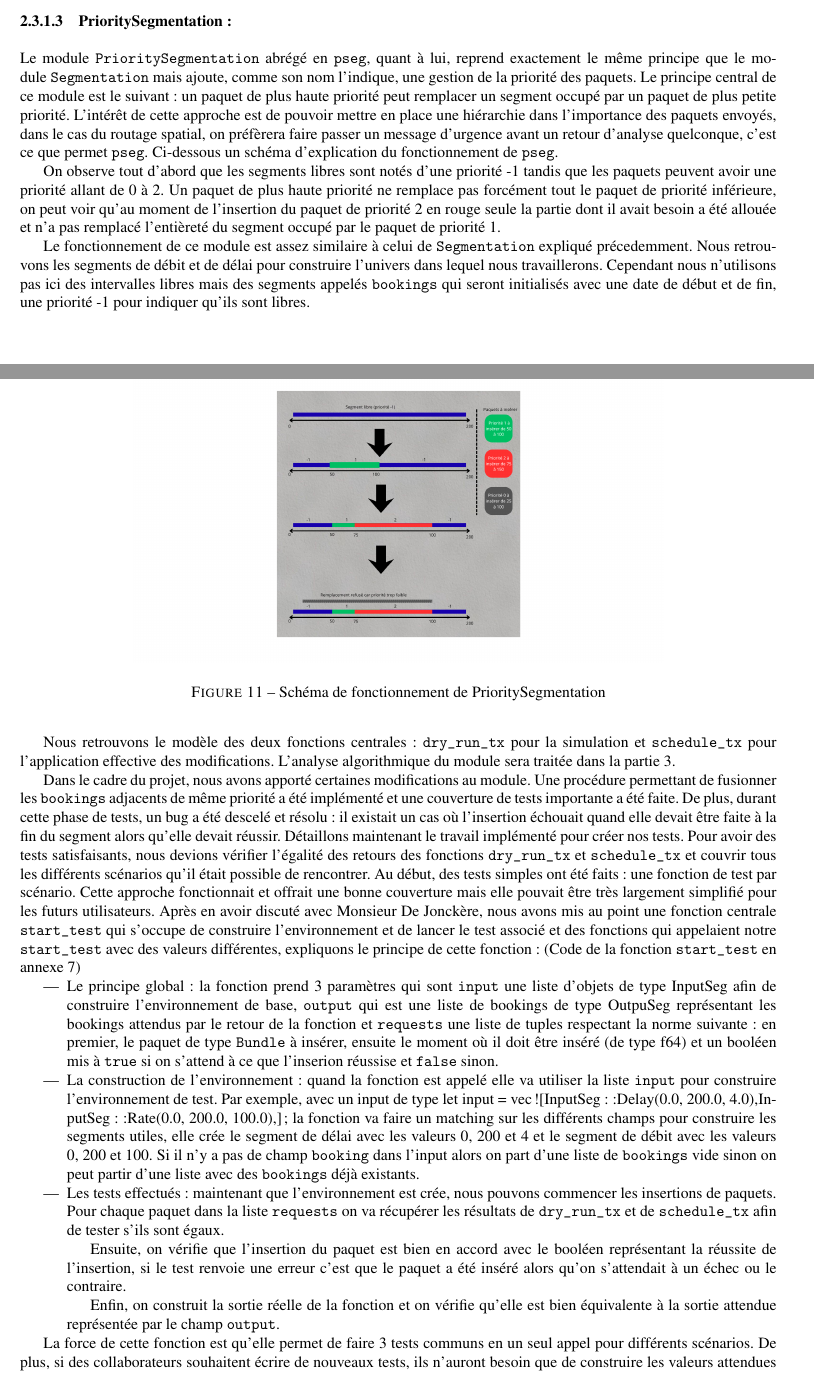
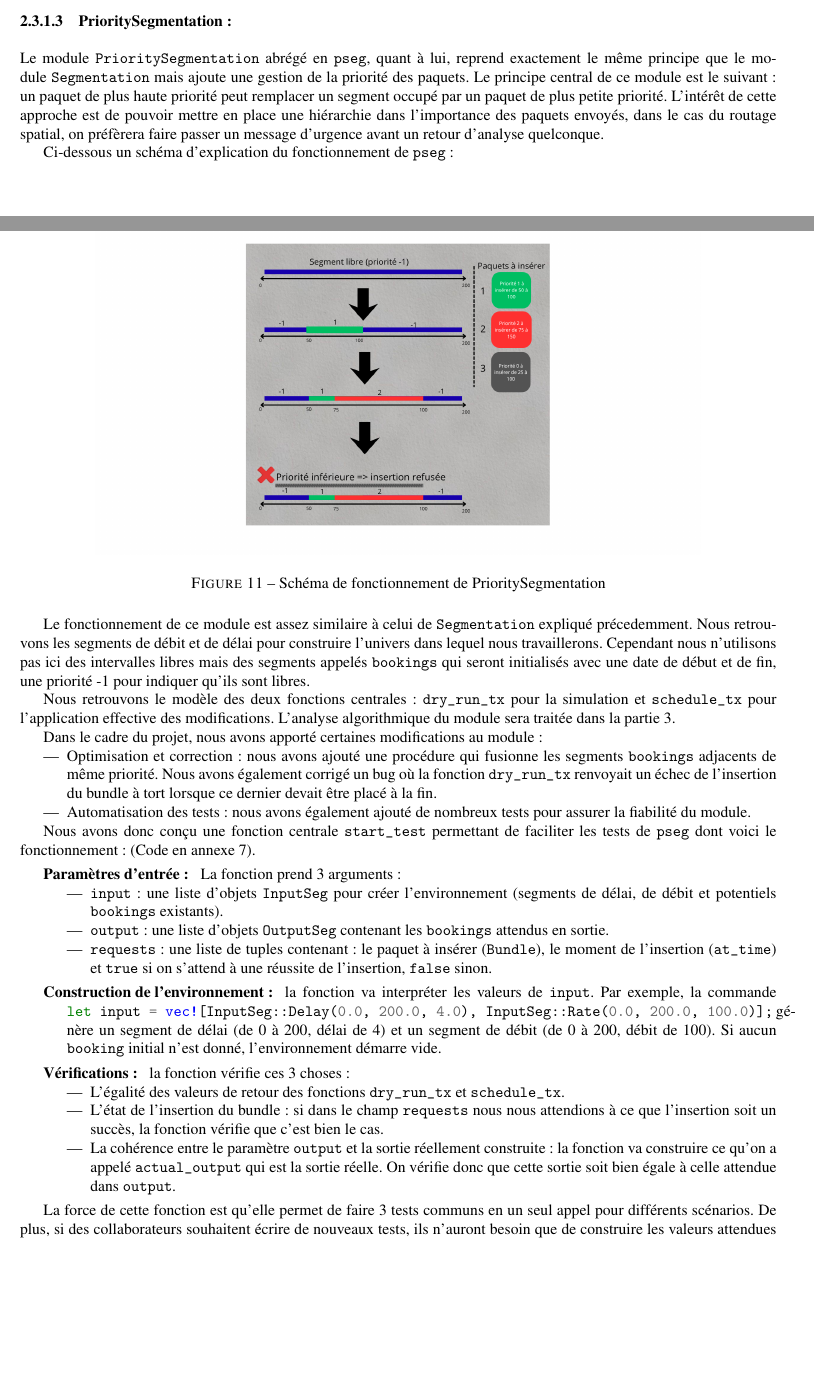
Before and after one commit to BastienDague/ProjetProgrammationGroupeV, a LaTeX document (Rapport/Final/rapport.tex): two parts of pages 13 and 14 of 41 before the commit and two parts of pages 13 and 14 of 42 after it, joined at a grey line, cut so that both start at the same text, the shorter picture padded with empty space. Compiled offline with pdfLaTeX.

Commit message:
Correction partie explication pseg

```diff
--- a/Rapport/Final/rapport.tex
+++ b/Rapport/Final/rapport.tex
@@ -502,22 +502,20 @@ Enfin, des contraintes liées aux outils d’intégration continue ont été ren
 Ces difficultés ont permis de mieux comprendre les invariants du modèle et de renforcer la robustesse des tests implémentés.\\
 \paragraph{PrioritySegmentation :}~\\\\
 Le module \texttt{PrioritySegmentation} abrégé en \texttt{pseg}, quant à lui, reprend exactement le même principe
-que le module \texttt{Segmentation} mais ajoute, comme son nom l'indique, une gestion de la priorité des paquets.
+que le module \texttt{Segmentation} mais ajoute une gestion de la priorité des paquets.
 Le principe central de ce module est le suivant: un paquet de plus haute priorité peut remplacer un segment occupé par un paquet
 de plus petite priorité. L'intérêt de cette approche est de pouvoir mettre en place une hiérarchie dans l'importance des paquets envoyés,
-dans le cas du routage spatial, on préfèrera faire passer un message d'urgence avant un retour d'analyse quelconque, c'est ce que permet \texttt{pseg}.
-Ci-dessous un schéma d'explication du fonctionnement de \texttt{pseg}.
-\begin{figure}[h]
+dans le cas du routage spatial, on préfèrera faire passer un message d'urgence avant un retour d'analyse quelconque.
+
+Ci-dessous un schéma d'explication du fonctionnement de \texttt{pseg}:
+
+\begin{figure}[H]
     \centering
-    \includegraphics[width=0.7\textwidth]{schémapseg.png}
+    \includegraphics[width=0.8\textwidth]{schémapseg.png}
     \caption{Schéma de fonctionnement de PrioritySegmentation}
     \label{fig:SchemaPseg}
 \end{figure}
 
-On observe tout d'abord que les segments libres sont notés d'une priorité -1 tandis que les paquets peuvent avoir
-une priorité allant de 0 à 2. Un paquet de plus haute priorité ne remplace pas forcément tout le paquet de priorité inférieure,
-on peut voir qu'au moment de l'insertion du paquet de priorité 2 en rouge seule la partie dont il avait besoin a été allouée et n'a pas remplacé
-l'entièreté du segment occupé par le paquet de priorité 1.
 
 Le fonctionnement de ce module est assez similaire à celui de \texttt{Segmentation} expliqué précedemment.
 Nous retrouvons les segments de débit et de délai pour construire l'univers dans lequel nous travaillerons. Cependant
@@ -527,34 +525,29 @@ une date de début et de fin, une priorité -1 pour indiquer qu'ils sont libres.
 Nous retrouvons le modèle des deux fonctions centrales: \texttt{dry\_run\_tx} pour la simulation et \texttt{schedule\_tx}
 pour l'application effective des modifications. L'analyse algorithmique du module sera traitée dans la partie 3.
 
-Dans le cadre du projet, nous avons apporté certaines modifications au module.
-Une procédure permettant de fusionner les \texttt{bookings} adjacents de même priorité a été implémenté
-et une couverture de tests importante a été faite. De plus, durant cette phase de tests, un bug a été descelé et résolu:
-il existait un cas où l'insertion échouait quand elle devait être faite à la fin du segment alors qu'elle devait réussir.
-Détaillons maintenant le travail implémenté pour créer nos tests. Pour avoir des tests satisfaisants, nous devions
-vérifier l'égalité des retours des fonctions \texttt{dry\_run\_tx} et \texttt{schedule\_tx} et couvrir tous les différents scénarios qu'il était possible de rencontrer.
-Au début, des tests simples ont été faits: une fonction de test par scénario. Cette approche fonctionnait et offrait une bonne couverture
-mais elle pouvait être très largement simplifié pour les futurs utilisateurs.
-Après en avoir discuté avec Monsieur De Jonckère, nous avons mis au point une fonction centrale \texttt{start\_test}
-qui s'occupe de construire l'environnement et de lancer le test associé et des fonctions qui appelaient notre \texttt{start\_test} avec
-des valeurs différentes, expliquons le principe de cette fonction: \label{pseg} (Code de la fonction \texttt{start\_test} en annexe \ref{CodeStartTest})
-\begin{itemize}
-    \item Le principe global: la fonction prend 3 paramètres qui sont \texttt{input} une liste d'objets de type InputSeg
-    afin de construire l'environnement de base, \texttt{output} qui est une liste de bookings de type OutpuSeg représentant les bookings attendus par le retour de la fonction
-    et \texttt{requests} une liste de tuples respectant la norme suivante: en premier, le paquet de type \texttt{Bundle} à insérer, ensuite le moment où il doit être inséré (de type f64) et
-    un booléen mis à \texttt{true} si on s'attend à ce que l'inserion réussise et \texttt{false} sinon.
-    \item La construction de l'environnement: quand la fonction est appelé elle va utiliser la liste \texttt{input} pour construire l'environnement de test.
-    Par exemple, avec un input de type let input = vec![InputSeg::Delay(0.0, 200.0, 4.0),InputSeg::Rate(0.0, 200.0, 100.0),]; la fonction va faire un matching sur les différents champs
-    pour construire les segments utiles, elle crée le segment de délai avec les valeurs 0, 200 et 4 et le segment de débit avec les valeurs 0, 200 et 100. Si il n'y a pas de champ \texttt{booking} dans l'input
-    alors on part d'une liste de \texttt{bookings} vide sinon on peut partir d'une liste avec des \texttt{bookings} déjà existants.
-    \item Les tests effectués: maintenant que l'environnement est crée, nous pouvons commencer les insertions de paquets.
-    Pour chaque paquet dans la liste \texttt{requests} on va récupérer les résultats de \texttt{dry\_run\_tx} et de \texttt{schedule\_tx} afin de tester s'ils sont égaux.
-
-    Ensuite, on vérifie que l'insertion du paquet est bien en accord avec le booléen représentant la réussite de l'insertion, si le test renvoie une erreur c'est que le paquet a été inséré alors
-    qu'on s'attendait à un échec ou le contraire.
-
-    Enfin, on construit la sortie réelle de la fonction et on vérifie qu'elle est bien équivalente à la sortie attendue représentée par le champ \texttt{output}.
-\end{itemize}
+Dans le cadre du projet, nous avons apporté certaines modifications au module:
+\begin{itemize}
+    \item Optimisation et correction: nous avons ajouté une procédure qui fusionne les segments \texttt{bookings} adjacents de même priorité.
+    Nous avons également corrigé un bug où la fonction \texttt{dry\_run\_tx} renvoyait un échec de l'insertion du bundle à tort lorsque ce dernier devait être placé à la fin.
+    \item Automatisation des tests: nous avons également ajouté de nombreux tests pour assurer la fiabilité du module.
+\end{itemize}
+
+Nous avons donc conçu une fonction centrale \texttt{start\_test} permettant de faciliter les tests de \texttt{pseg} dont voici le fonctionnement: \label{pseg} (Code en annexe \ref{CodeStartTest}).
+\begin{description}
+    \item[Paramètres d'entrée: ] La fonction prend 3 arguments:
+    \begin{itemize}
+        \item \texttt{input}: une liste d'objets \texttt{InputSeg} pour créer l'environnement (segments de délai, de débit et potentiels \texttt{bookings} existants).
+        \item \texttt{output}: une liste d'objets \texttt{OutputSeg} contenant les \texttt{bookings} attendus en sortie.
+        \item \texttt{requests}: une liste de tuples contenant: le paquet à insérer (\texttt{Bundle}), le moment de l'insertion (\texttt{at\_time}) et \texttt{true} si on s'attend à une réussite de l'insertion, \texttt{false} sinon.
+    \end{itemize}
+    \item[Construction de l'environnement: ] la fonction va interpréter les valeurs de \texttt{input}. Par exemple, la commande \mintinline{rust}{let input = vec![InputSeg::Delay(0.0, 200.0, 4.0), InputSeg::Rate(0.0, 200.0, 100.0)];} génère un segment de délai (de 0 à 200, délai de 4) et un segment de débit (de 0 à 200, débit de 100). Si aucun \texttt{booking} initial n'est donné, l'environnement démarre vide.
+    \item[Vérifications: ] la fonction vérifie ces 3 choses:
+    \begin{itemize}
+        \item L'égalité des valeurs de retour des fonctions \texttt{dry\_run\_tx} et \texttt{schedule\_tx}.
+        \item L'état de l'insertion du bundle: si dans le champ \texttt{requests} nous nous attendions à ce que l'insertion soit un succès, la fonction vérifie que c'est bien le cas.
+        \item La cohérence entre le paramètre \texttt{output} et la sortie réellement construite: la fonction va construire ce qu'on a appelé \texttt{actual\_output} qui est la sortie réelle. On vérifie donc que cette sortie soit bien égale à celle attendue dans \texttt{output}.
+    \end{itemize}
+\end{description}
 
 La force de cette fonction est qu'elle permet de faire 3 tests communs en un seul appel pour différents scénarios.
 De plus, si des collaborateurs souhaitent écrire de nouveaux tests, ils n'auront besoin que de construire les valeurs attendues
```
Also changed, not shown: Rapport/Final/Images/resume_asabr.png, Rapport/Final/Images/schemaPreload.png (added), Rapport/Final/Images/schémapseg.png.
